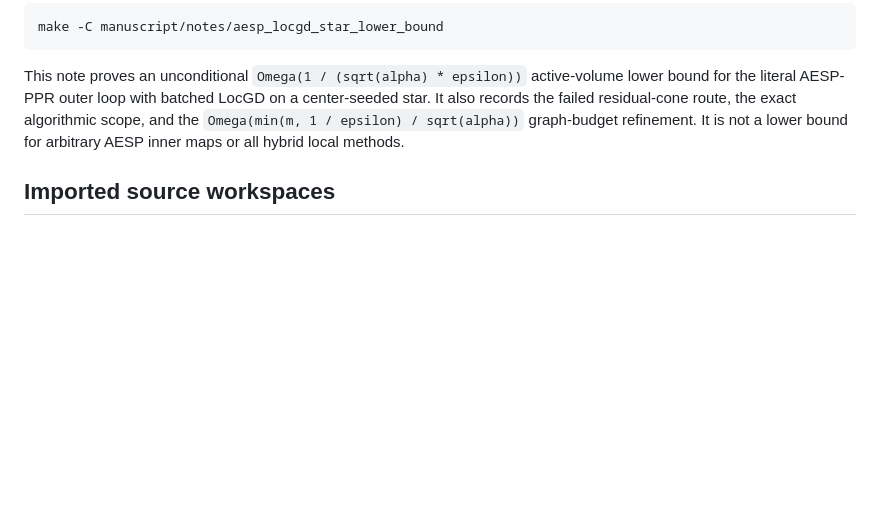
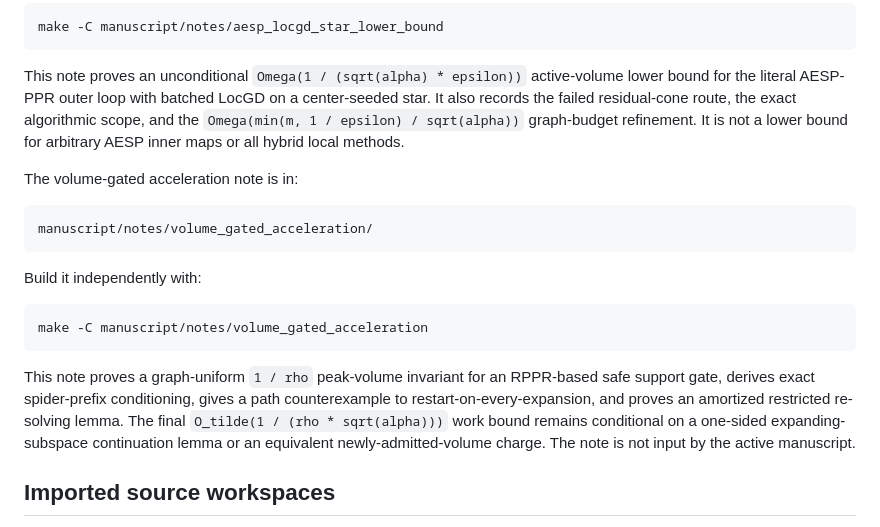
Before and after one commit to baojian/hybrid-local-solver, a Markdown page: manuscript/README.md, the part around the change. GitHub-like rendering; blank space fills up the shorter version.

Commit message:
Index volume-gated acceleration note

````diff
--- a/manuscript/README.md
+++ b/manuscript/README.md
@@ -91,6 +91,26 @@ the failed residual-cone route, the exact algorithmic scope, and the
 `Omega(min(m, 1 / epsilon) / sqrt(alpha))` graph-budget refinement. It is not
 a lower bound for arbitrary AESP inner maps or all hybrid local methods.
 
+The volume-gated acceleration note is in:
+
+```text
+manuscript/notes/volume_gated_acceleration/
+```
+
+Build it independently with:
+
+```bash
+make -C manuscript/notes/volume_gated_acceleration
+```
+
+This note proves a graph-uniform `1 / rho` peak-volume invariant for an
+RPPR-based safe support gate, derives exact spider-prefix conditioning, gives
+a path counterexample to restart-on-every-expansion, and proves an amortized
+restricted re-solving lemma. The final
+`O_tilde(1 / (rho * sqrt(alpha)))` work bound remains conditional on a
+one-sided expanding-subspace continuation lemma or an equivalent
+newly-admitted-volume charge. The note is not input by the active manuscript.
+
 ## Imported source workspaces
 
 Exact external LaTeX sources used to prepare agent-oriented reader editions
````
